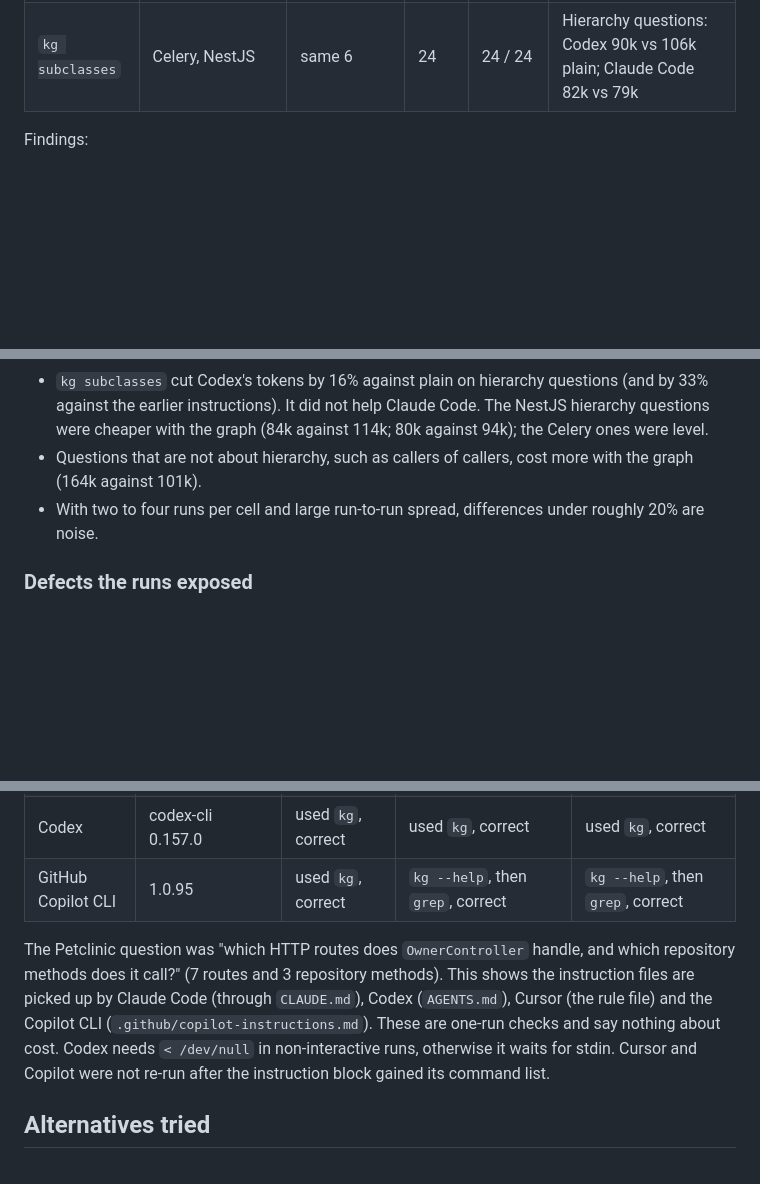
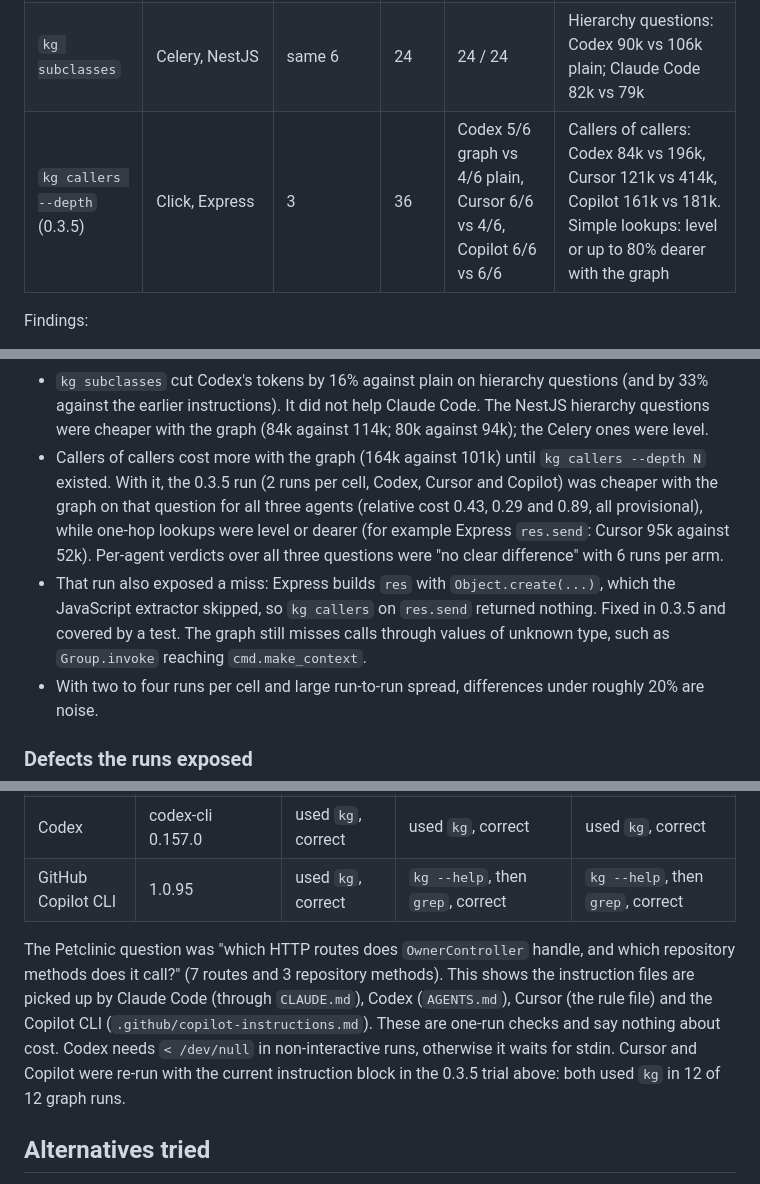
Before and after one commit to meabs/AgentGraphWorkTree, a Markdown page: docs/EVALUATION.md, 3 parts joined by grey strips. GitHub-like rendering; blank space fills up the shorter version.

Commit message:
Record the 0.3.5 multi-agent trial (callers --depth, Cursor and Copilot re-run)
Co-Authored-By: Claude Sonnet 5.5 <noreply@anthropic.com>
Claude-Session: https://claude.ai/code/session_01DNXgtAqicBcRa5fQC5bo42

```diff
--- a/docs/EVALUATION.md
+++ b/docs/EVALUATION.md
@@ -44,6 +44,7 @@ Controlled comparisons, Claude Code and Codex, answer keys built independently o
 | Large repos | Celery (443 files), NestJS (2,012 files) | 6 lookups | 48 | 48 / 48 | Claude Code 91k vs 83k; Codex 98k vs 84k |
 | Multi-hop | Celery, NestJS | 6 hierarchy and call-chain | 72 | 72 / 72 | Claude Code 84k (0.3.3 instructions) vs 81k plain; Codex 136k vs 107k |
 | `kg subclasses` | Celery, NestJS | same 6 | 24 | 24 / 24 | Hierarchy questions: Codex 90k vs 106k plain; Claude Code 82k vs 79k |
+| `kg callers --depth` (0.3.5) | Click, Express | 3 | 36 | Codex 5/6 graph vs 4/6 plain, Cursor 6/6 vs 4/6, Copilot 6/6 vs 6/6 | Callers of callers: Codex 84k vs 196k, Cursor 121k vs 414k, Copilot 161k vs 181k. Simple lookups: level or up to 80% dearer with the graph |
 
 Findings:
 
@@ -52,7 +53,8 @@ Findings:
 - The graph did not reduce tokens overall. Agents run `kg` and then, as the instructions suggest for `[medium]` results, check it with `grep`.
 - A "trust `kg`, do not repeat it with `grep`" wording was tried (72-run comparison above) and was worse than the original on Claude Code (102k against 84k), so it was not kept.
 - `kg subclasses` cut Codex's tokens by 16% against plain on hierarchy questions (and by 33% against the earlier instructions). It did not help Claude Code. The NestJS hierarchy questions were cheaper with the graph (84k against 114k; 80k against 94k); the Celery ones were level.
-- Questions that are not about hierarchy, such as callers of callers, cost more with the graph (164k against 101k).
+- Callers of callers cost more with the graph (164k against 101k) until `kg callers --depth N` existed. With it, the 0.3.5 run (2 runs per cell, Codex, Cursor and Copilot) was cheaper with the graph on that question for all three agents (relative cost 0.43, 0.29 and 0.89, all provisional), while one-hop lookups were level or dearer (for example Express `res.send`: Cursor 95k against 52k). Per-agent verdicts over all three questions were "no clear difference" with 6 runs per arm.
+- That run also exposed a miss: Express builds `res` with `Object.create(...)`, which the JavaScript extractor skipped, so `kg callers` on `res.send` returned nothing. Fixed in 0.3.5 and covered by a test. The graph still misses calls through values of unknown type, such as `Group.invoke` reaching `cmd.make_context`.
 - With two to four runs per cell and large run-to-run spread, differences under roughly 20% are noise.
 
 ### Defects the runs exposed
@@ -76,7 +78,7 @@ One question per agent, run non-interactively on a fresh clone with the installe
 | Codex | codex-cli 0.157.0 | used `kg`, correct | used `kg`, correct | used `kg`, correct |
 | GitHub Copilot CLI | 1.0.95 | used `kg`, correct | `kg --help`, then `grep`, correct | `kg --help`, then `grep`, correct |
 
-The Petclinic question was "which HTTP routes does `OwnerController` handle, and which repository methods does it call?" (7 routes and 3 repository methods). This shows the instruction files are picked up by Claude Code (through `CLAUDE.md`), Codex (`AGENTS.md`), Cursor (the rule file) and the Copilot CLI (`.github/copilot-instructions.md`). These are one-run checks and say nothing about cost. Codex needs `< /dev/null` in non-interactive runs, otherwise it waits for stdin. Cursor and Copilot were not re-run after the instruction block gained its command list.
+The Petclinic question was "which HTTP routes does `OwnerController` handle, and which repository methods does it call?" (7 routes and 3 repository methods). This shows the instruction files are picked up by Claude Code (through `CLAUDE.md`), Codex (`AGENTS.md`), Cursor (the rule file) and the Copilot CLI (`.github/copilot-instructions.md`). These are one-run checks and say nothing about cost. Codex needs `< /dev/null` in non-interactive runs, otherwise it waits for stdin. Cursor and Copilot were re-run with the current instruction block in the 0.3.5 trial above: both used `kg` in 12 of 12 graph runs.
 
 ## Alternatives tried
 
```
